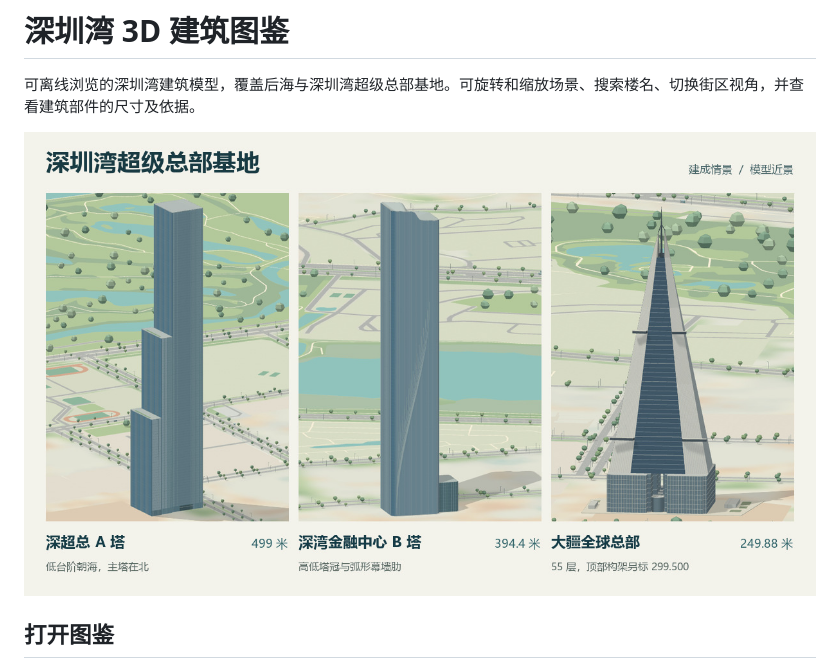
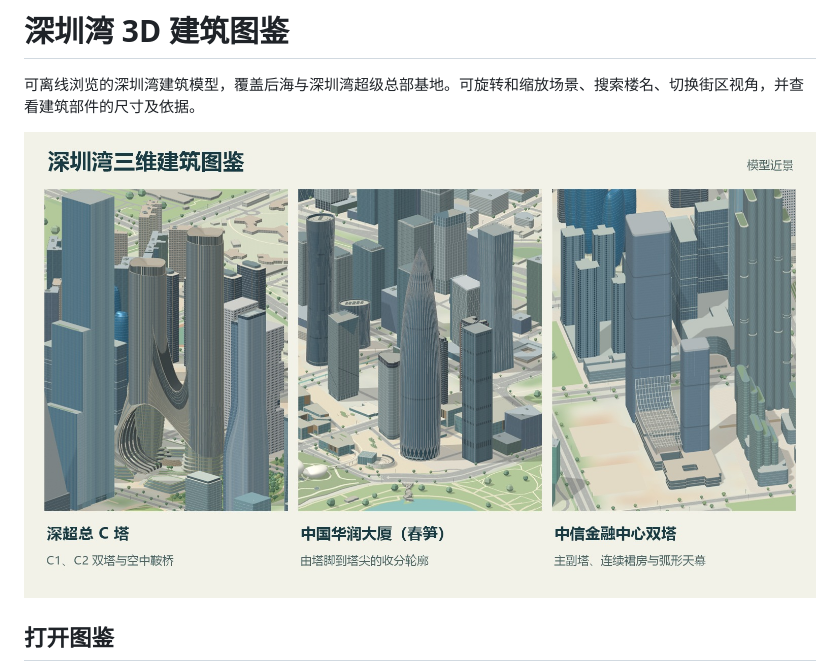
Before and after one commit to Bofly-007/shenzhen-bay-3d-atlas, a Markdown page: README.md, the part around the change. Rendered like a GitHub page; pictures changed too: 全景建筑版/深圳湾三座地标模型.jpg (added).

Commit message:
Show C Tower, Spring Bamboo and CITIC in the README

```diff
--- a/README.md
+++ b/README.md
@@ -2,7 +2,7 @@
 
 可离线浏览的深圳湾建筑模型，覆盖后海与深圳湾超级总部基地。可旋转和缩放场景、搜索楼名、切换街区视角，并查看建筑部件的尺寸及依据。
 
-![深圳湾超级总部基地的三座塔楼模型](全景建筑版/深超总三塔对照.jpg)
+![深超总 C 塔、中国华润大厦（春笋）和中信金融中心双塔](全景建筑版/深圳湾三座地标模型.jpg)
 
 ## 打开图鉴
 
```
